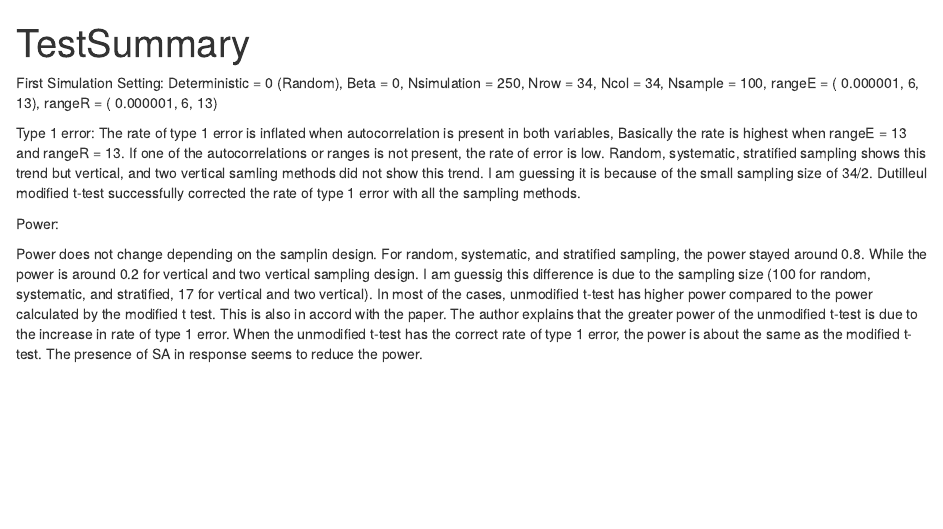
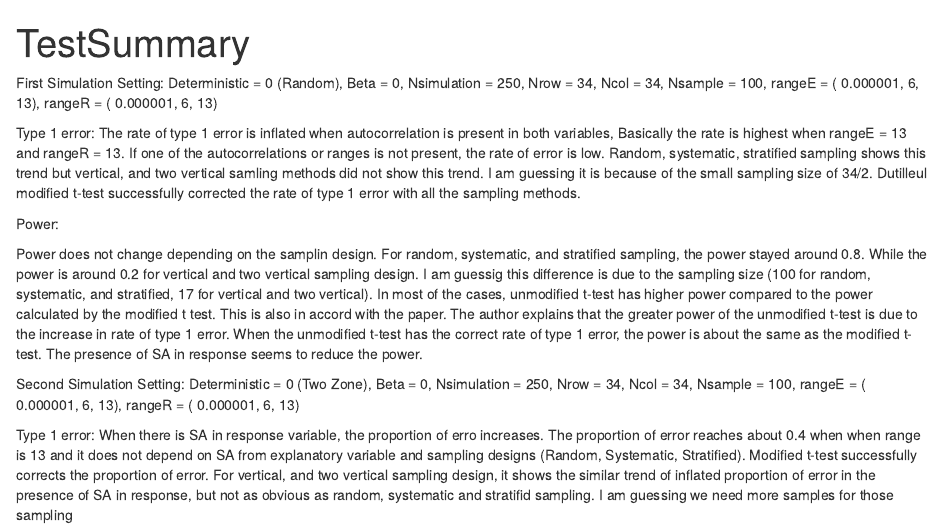
Before and after one commit to mmaru17/SYE, an R Markdown document (TestSummary.Rmd): the page in a window 1100 px wide, from its top. Rendered offline with R 4.5, knitr and Pandoc, with nearby package versions.

Commit message:
Simulation of type 1 error when we have two zone structure

```diff
--- a/TestSummary.Rmd
+++ b/TestSummary.Rmd
@@ -16,3 +16,10 @@ The rate of type 1 error is inflated when autocorrelation is present in both var
 Power:
 
 Power does not change depending on the samplin design. For random, systematic, and stratified sampling, the power stayed around 0.8. While the power is around 0.2 for vertical and two vertical sampling design. I am guessig this difference is due to the sampling size (100 for random, systematic, and stratified, 17 for vertical and two vertical). In most of the cases, unmodified t-test has higher power compared to the power calculated by the modified t test. This is also in accord with the paper. The author explains that the greater power of the unmodified t-test is due to the increase in rate of type 1 error. When the unmodified t-test has the correct rate of type 1 error, the power is about the same as the modified t-test. The presence of SA in response seems to reduce the power.
+
+
+Second Simulation
+Setting: Deterministic = 0 (Two Zone), Beta = 0, Nsimulation = 250, Nrow = 34, Ncol = 34, Nsample = 100, rangeE = ( 0.000001, 6, 13), rangeR = ( 0.000001, 6, 13)
+
+Type 1 error:
+When there is SA in response variable, the proportion of erro increases. The proportion of error reaches about 0.4 when when range is 13 and it does not depend on SA from explanatory variable and sampling designs (Random, Systematic, Stratified). Modified t-test successfully corrects the proportion of error. For vertical, and two vertical sampling design, it shows the similar trend of inflated proportion of error in the presence of SA in response, but not as obvious as random, systematic and stratifid sampling. I am guessing we need more samples for those sampling
```
